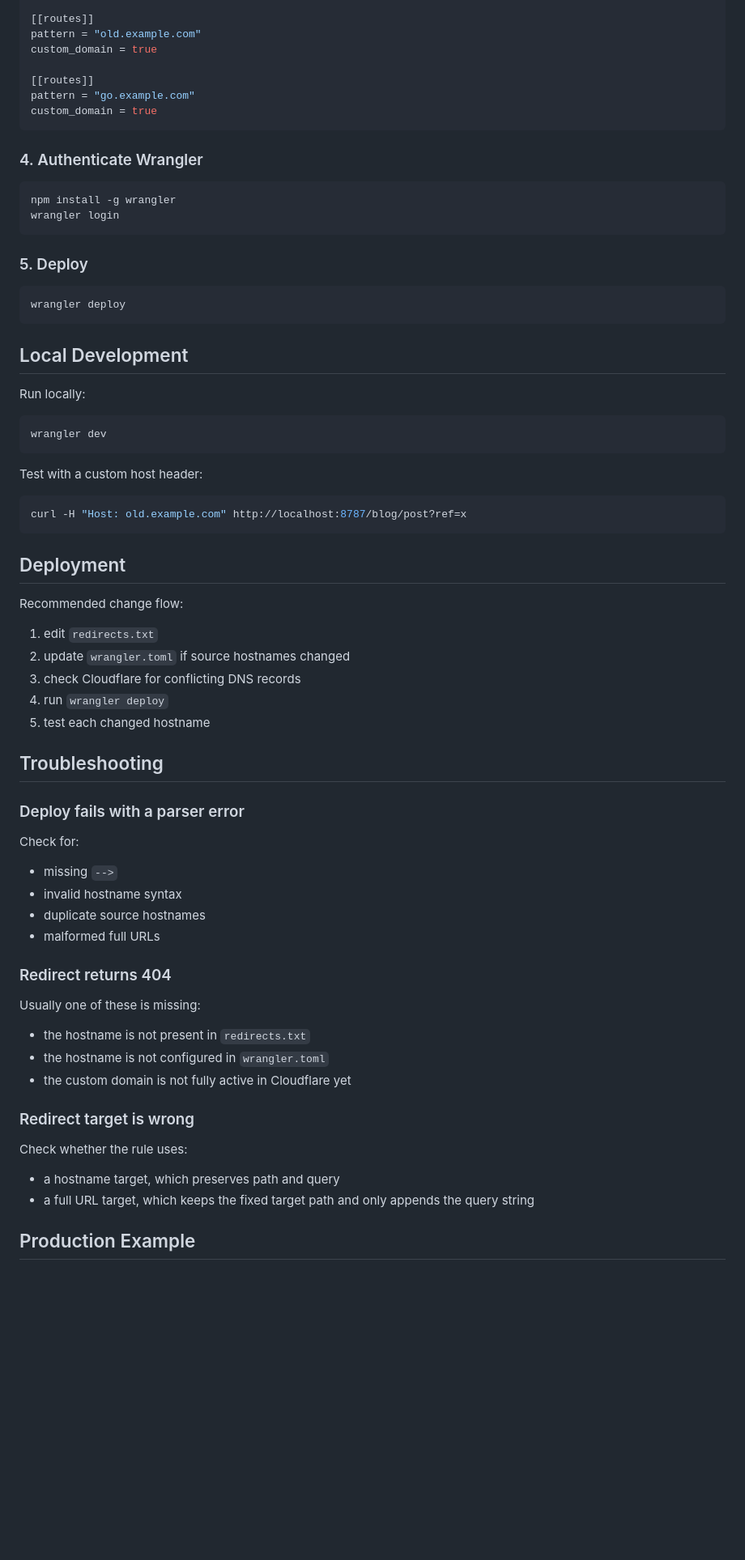
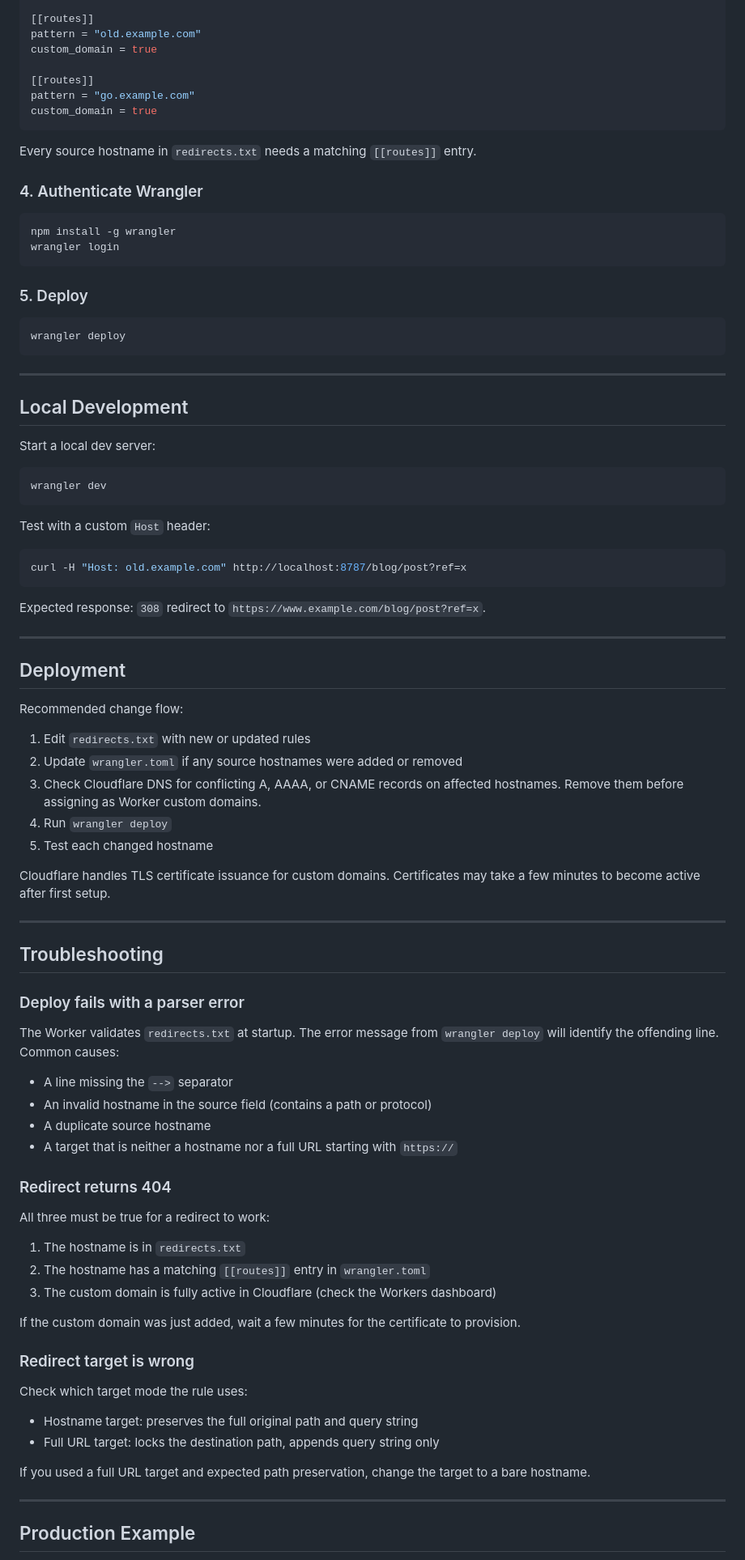
Before and after one commit to inds-space/Public_Router, a Markdown page: README.md, the part around one of its changes. Shown at 81% size. Rendered like a GitHub page; blank space fills up the shorter version.

````diff
--- a/README.md
+++ b/README.md
@@ -231,6 +187,8 @@ pattern = "go.example.com"
 custom_domain = true
 ```
 
+Every source hostname in `redirects.txt` needs a matching `[[routes]]` entry.
+
 ### 4. Authenticate Wrangler
 
 ```bash
@@ -244,55 +202,71 @@ wrangler login
 wrangler deploy
 ```
 
+---
+
 ## Local Development
 
-Run locally:
+Start a local dev server:
 
 ```bash
 wrangler dev
 ```
 
-Test with a custom host header:
+Test with a custom `Host` header:
 
 ```bash
 curl -H "Host: old.example.com" http://localhost:8787/blog/post?ref=x
 ```
 
+Expected response: `308` redirect to `https://www.example.com/blog/post?ref=x`.
+
+---
+
 ## Deployment
 
 Recommended change flow:
 
-1. edit `redirects.txt`
-2. update `wrangler.toml` if source hostnames changed
-3. check Cloudflare for conflicting DNS records
-4. run `wrangler deploy`
-5. test each changed hostname
+1. Edit `redirects.txt` with new or updated rules
+2. Update `wrangler.toml` if any source hostnames were added or removed
+3. Check Cloudflare DNS for conflicting A, AAAA, or CNAME records on affected hostnames. Remove them before assigning as Worker custom domains.
+4. Run `wrangler deploy`
+5. Test each changed hostname
+
+Cloudflare handles TLS certificate issuance for custom domains. Certificates may take a few minutes to become active after first setup.
+
+---
 
 ## Troubleshooting
 
 ### Deploy fails with a parser error
 
-Check for:
+The Worker validates `redirects.txt` at startup. The error message from `wrangler deploy` will identify the offending line. Common causes:
 
-- missing `-->`
-- invalid hostname syntax
-- duplicate source hostnames
-- malformed full URLs
+- A line missing the ` --> ` separator
+- An invalid hostname in the source field (contains a path or protocol)
+- A duplicate source hostname
+- A target that is neither a hostname nor a full URL starting with `https://`
 
 ### Redirect returns 404
 
-Usually one of these is missing:
+All three must be true for a redirect to work:
 
-- the hostname is not present in `redirects.txt`
-- the hostname is not configured in `wrangler.toml`
-- the custom domain is not fully active in Cloudflare yet
+1. The hostname is in `redirects.txt`
+2. The hostname has a matching `[[routes]]` entry in `wrangler.toml`
+3. The custom domain is fully active in Cloudflare (check the Workers dashboard)
+
+If the custom domain was just added, wait a few minutes for the certificate to provision.
 
 ### Redirect target is wrong
 
-Check whether the rule uses:
+Check which target mode the rule uses:
 
-- a hostname target, which preserves path and query
-- a full URL target, which keeps the fixed target path and only appends the query string
+- Hostname target: preserves the full original path and query string
+- Full URL target: locks the destination path, appends query string only
+
+If you used a full URL target and expected path preservation, change the target to a bare hostname.
+
+---
 
 ## Production Example
 
````
Also changed, not shown: other parts of README.md (+109 -149 lines).
